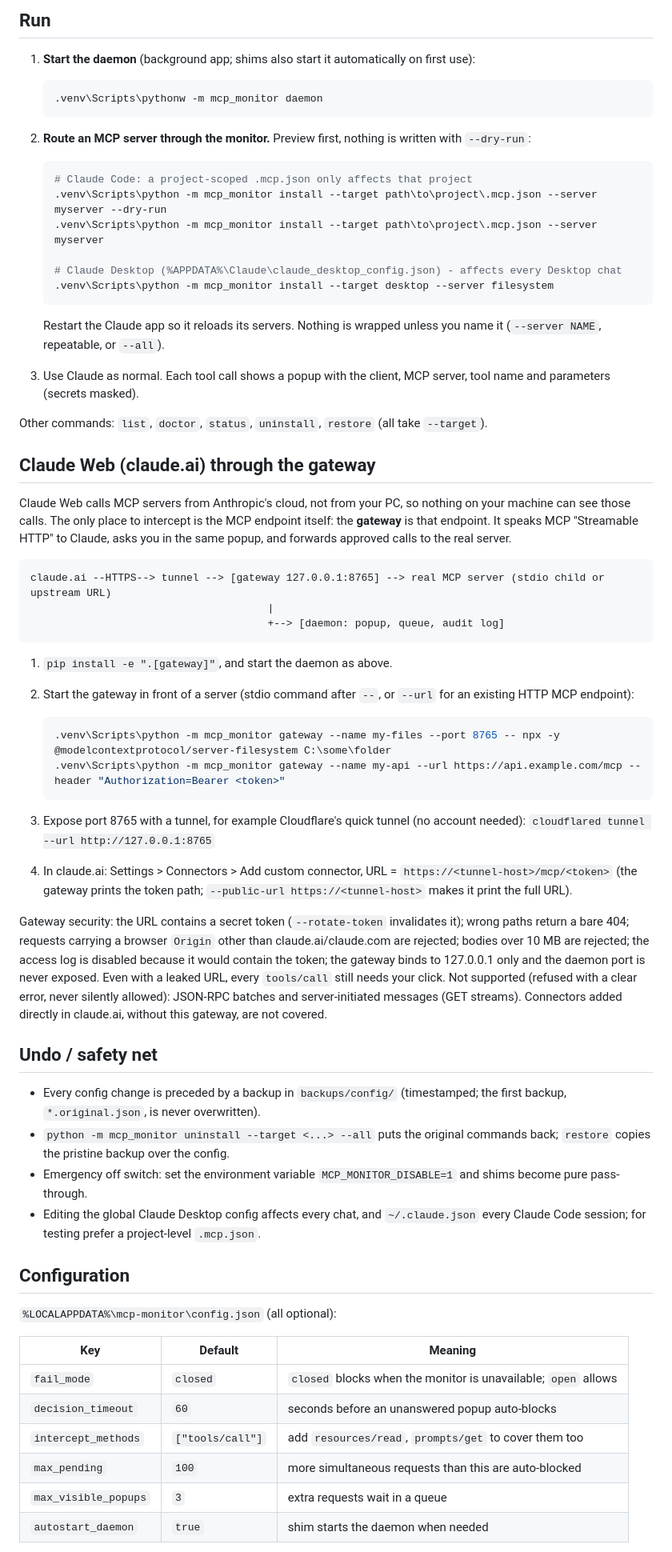
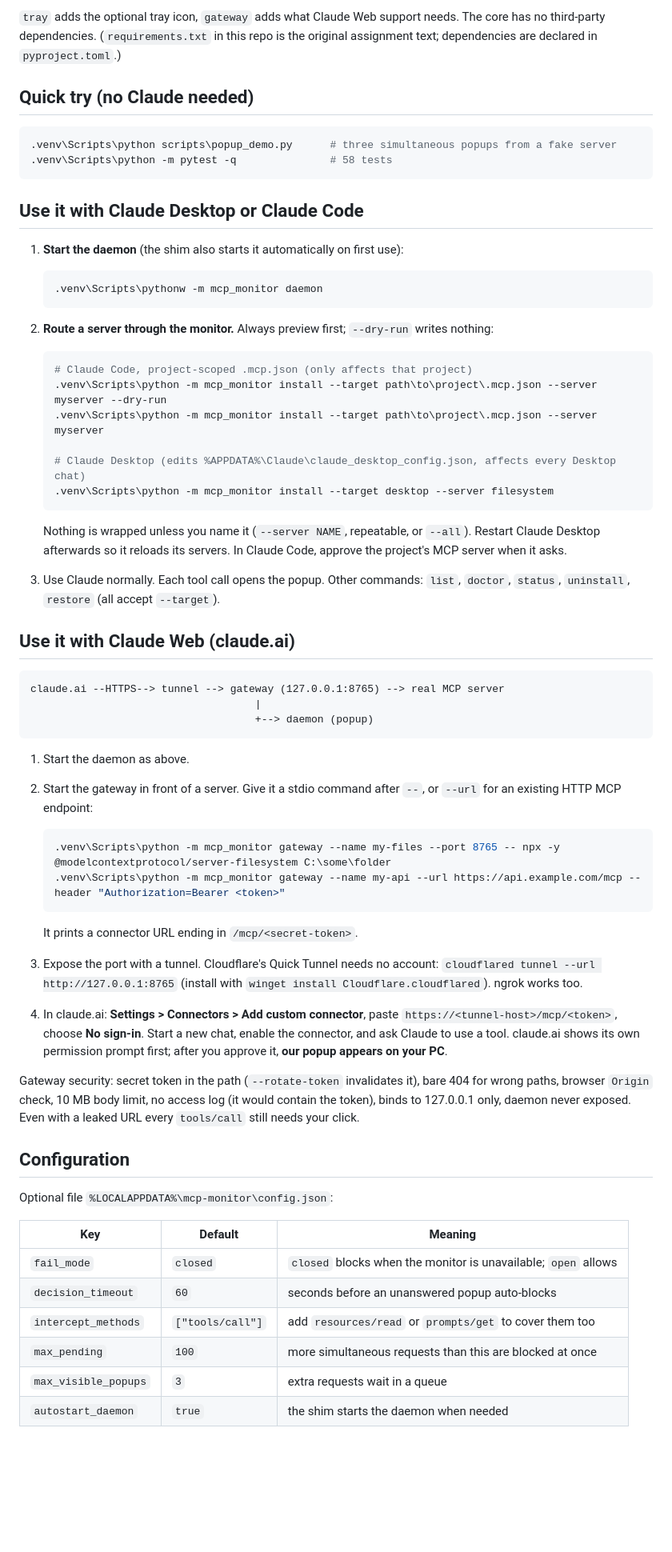
Before and after one commit to Ashish558/MCP-Communication-Monitor, a Markdown page: README.md, the part around one of its changes. Shown at 80% size. Rendered like a GitHub page; blank space fills up the shorter version.

````diff
--- a/README.md
+++ b/README.md
@@ -30,69 +42,69 @@ python -m venv .venv
 ```
 
-## Run
+`tray` adds the optional tray icon, `gateway` adds what Claude Web support needs. The core has no third-party dependencies. (`requirements.txt` in this repo is the original assignment text; dependencies are declared in `pyproject.toml`.)
 
-1. **Start the daemon** (background app; shims also start it automatically on first use):
+## Quick try (no Claude needed)
+
+```bash
+.venv\Scripts\python scripts\popup_demo.py      # three simultaneous popups from a fake server
+.venv\Scripts\python -m pytest -q               # 58 tests
+```
+
+## Use it with Claude Desktop or Claude Code
+
+1. **Start the daemon** (the shim also starts it automatically on first use):
 
    ```bash
    .venv\Scripts\pythonw -m mcp_monitor daemon
    ```
 
-2. **Route an MCP server through the monitor.** Preview first, nothing is written with `--dry-run`:
+2. **Route a server through the monitor.** Always preview first; `--dry-run` writes nothing:
 
    ```bash
-   # Claude Code: a project-scoped .mcp.json only affects that project
+   # Claude Code, project-scoped .mcp.json (only affects that project)
    .venv\Scripts\python -m mcp_monitor install --target path\to\project\.mcp.json --server myserver --dry-run
    .venv\Scripts\python -m mcp_monitor install --target path\to\project\.mcp.json --server myserver
 
-   # Claude Desktop (%APPDATA%\Claude\claude_desktop_config.json) - affects every Desktop chat
+   # Claude Desktop (edits %APPDATA%\Claude\claude_desktop_config.json, affects every Desktop chat)
    .venv\Scripts\python -m mcp_monitor install --target desktop --server filesystem
    ```
 
-   Restart the Claude app so it reloads its servers. Nothing is wrapped unless you name it (`--server NAME`, repeatable, or `--all`).
+   Nothing is wrapped unless you name it (`--server NAME`, repeatable, or `--all`). Restart Claude Desktop afterwards so it reloads its servers. In Claude Code, approve the project's MCP server when it asks.
 
-3. Use Claude as normal. Each tool call shows a popup with the client, MCP server, tool name and parameters (secrets masked).
+3. Use Claude normally. Each tool call opens the popup. Other commands: `list`, `doctor`, `status`, `uninstall`, `restore` (all accept `--target`).
 
-Other commands: `list`, `doctor`, `status`, `uninstall`, `restore` (all take `--target`).
-
-## Claude Web (claude.ai) through the gateway
-
-Claude Web calls MCP servers from Anthropic's cloud, not from your PC, so nothing on your machine can see those calls. The only place to intercept is the MCP endpoint itself: the **gateway** is that endpoint. It speaks MCP "Streamable HTTP" to Claude, asks you in the same popup, and forwards approved calls to the real server.
+## Use it with Claude Web (claude.ai)
 
 ```
-claude.ai --HTTPS--> tunnel --> [gateway 127.0.0.1:8765] --> real MCP server (stdio child or upstream URL)
-                                      |
-                                      +--> [daemon: popup, queue, audit log]
+claude.ai --HTTPS--> tunnel --> gateway (127.0.0.1:8765) --> real MCP server
+                                    |
+                                    +--> daemon (popup)
 ```
 
-1. `pip install -e ".[gateway]"`, and start the daemon as above.
-2. Start the gateway in front of a server (stdio command after `--`, or `--url` for an existing HTTP MCP endpoint):
+1. Start the daemon as above.
+2. Start the gateway in front of a server. Give it a stdio command after `--`, or `--url` for an existing HTTP MCP endpoint:
 
    ```bash
    .venv\Scripts\python -m mcp_monitor gateway --name my-files --port 8765 -- npx -y @modelcontextprotocol/server-filesystem C:\some\folder
    .venv\Scripts\python -m mcp_monitor gateway --name my-api --url https://api.example.com/mcp --header "Authorization=Bearer <token>"
    ```
-3. Expose port 8765 with a tunnel, for example Cloudflare's quick tunnel (no account needed): `cloudflared tunnel --url http://127.0.0.1:8765`
-4. In claude.ai: Settings > Connectors > Add custom connector, URL = `https://<tunnel-host>/mcp/<token>` (the gateway prints the token path; `--public-url https://<tunnel-host>` makes it print the full URL).
 
-Gateway security: the URL contains a secret token (`--rotate-token` invalidates it); wrong paths return a bare 404; requests carrying a browser `Origin` other than claude.ai/claude.com are rejected; bodies over 10 MB are rejected; the access log is disabled because it would contain the token; the gateway binds to 127.0.0.1 only and the daemon port is never exposed. Even with a leaked URL, every `tools/call` still needs your click. Not supported (refused with a clear error, never silently allowed): JSON-RPC batches and server-initiated messages (GET streams). Connectors added directly in claude.ai, without this gateway, are not covered.
+   It prints a connector URL ending in `/mcp/<secret-token>`.
+3. Expose the port with a tunnel. Cloudflare's Quick Tunnel needs no account: `cloudflared tunnel --url http://127.0.0.1:8765` (install with `winget install Cloudflare.cloudflared`). ngrok works too.
+4. In claude.ai: **Settings > Connectors > Add custom connector**, paste `https://<tunnel-host>/mcp/<token>`, choose **No sign-in**. Start a new chat, enable the connector, and ask Claude to use a tool. claude.ai shows its own permission prompt first; after you approve it, **our popup appears on your PC**.
 
-## Undo / safety net
-
-* Every config change is preceded by a backup in `backups/config/` (timestamped; the first backup, `*.original.json`, is never overwritten).
-* `python -m mcp_monitor uninstall --target <...> --all` puts the original commands back; `restore` copies the pristine backup over the config.
-* Emergency off switch: set the environment variable `MCP_MONITOR_DISABLE=1` and shims become pure pass-through.
-* Editing the global Claude Desktop config affects every chat, and `~/.claude.json` every Claude Code session; for testing prefer a project-level `.mcp.json`.
+Gateway security: secret token in the path (`--rotate-token` invalidates it), bare 404 for wrong paths, browser `Origin` check, 10 MB body limit, no access log (it would contain the token), binds to 127.0.0.1 only, daemon never exposed. Even with a leaked URL every `tools/call` still needs your click.
 
 ## Configuration
 
-`%LOCALAPPDATA%\mcp-monitor\config.json` (all optional):
+Optional file `%LOCALAPPDATA%\mcp-monitor\config.json`:
 
 | Key | Default | Meaning |
 |---|---|---|
 | `fail_mode` | `closed` | `closed` blocks when the monitor is unavailable; `open` allows |
 | `decision_timeout` | `60` | seconds before an unanswered popup auto-blocks |
-| `intercept_methods` | `["tools/call"]` | add `resources/read`, `prompts/get` to cover them too |
-| `max_pending` | `100` | more simultaneous requests than this are auto-blocked |
+| `intercept_methods` | `["tools/call"]` | add `resources/read` or `prompts/get` to cover them too |
+| `max_pending` | `100` | more simultaneous requests than this are blocked at once |
 | `max_visible_popups` | `3` | extra requests wait in a queue |
-| `autostart_daemon` | `true` | shim starts the daemon when needed |
+| `autostart_daemon` | `true` | the shim starts the daemon when needed |
 
````
Also changed, not shown: other parts of README.md (+52 -34 lines), docs/ARCHITECTURE.md (added, +148 -0 lines), docs/DEMO.md (added, +36 -0 lines), plan.md (+1 -1 lines), docs/images/popup.png (added), 5 other files.
